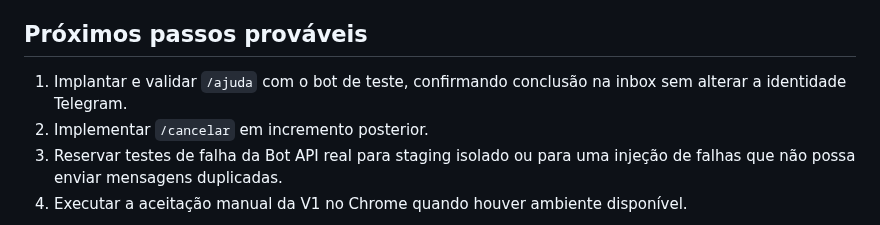
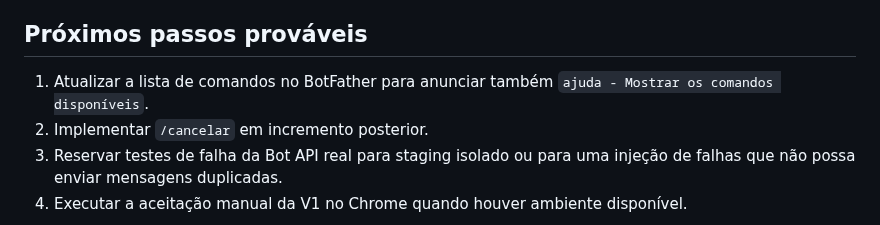
Before and after one commit to devbenjaminsantos/argos, a Markdown page: docs/AI_SHARED_CONTEXT.md, the part around the change. Drawn GitHub-style.

Commit message:
record telegram help acceptance

```diff
--- a/docs/AI_SHARED_CONTEXT.md
+++ b/docs/AI_SHARED_CONTEXT.md
@@ -76,7 +76,7 @@ O primeiro fluxo real do Telegram está validado: `@argos_teste_bot` recebeu `/s
 
 ## Próximos passos prováveis
 
-1. Implantar e validar `/ajuda` com o bot de teste, confirmando conclusão na inbox sem alterar a identidade Telegram.
+1. Atualizar a lista de comandos no BotFather para anunciar também `ajuda - Mostrar os comandos disponíveis`.
 2. Implementar `/cancelar` em incremento posterior.
 3. Reservar testes de falha da Bot API real para staging isolado ou para uma injeção de falhas que não possa enviar mensagens duplicadas.
 4. Executar a aceitação manual da V1 no Chrome quando houver ambiente disponível.
```
Also changed, not shown: ROADMAP.md (+3 -1 lines).
